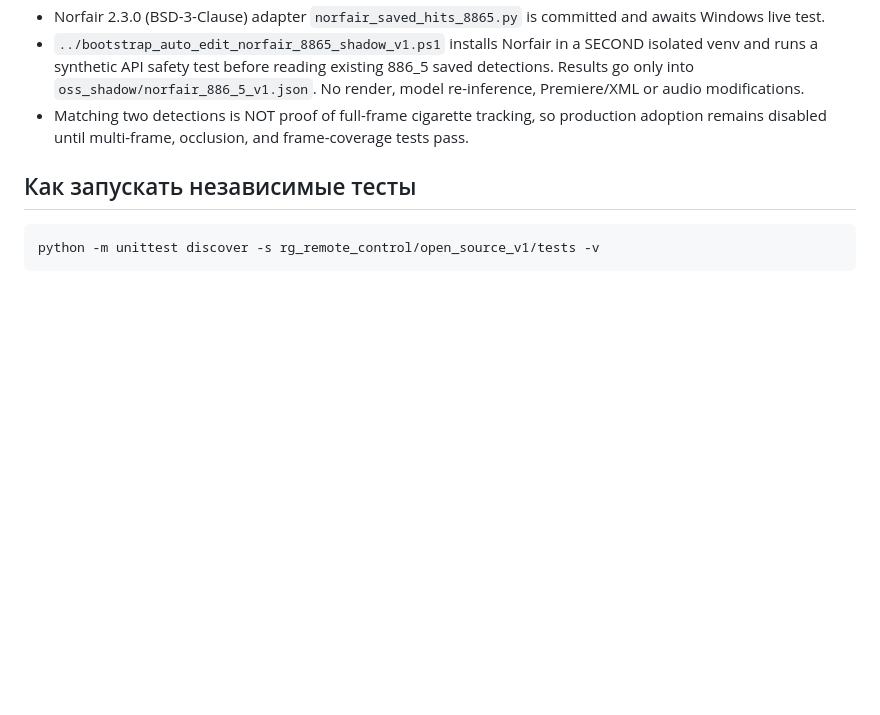
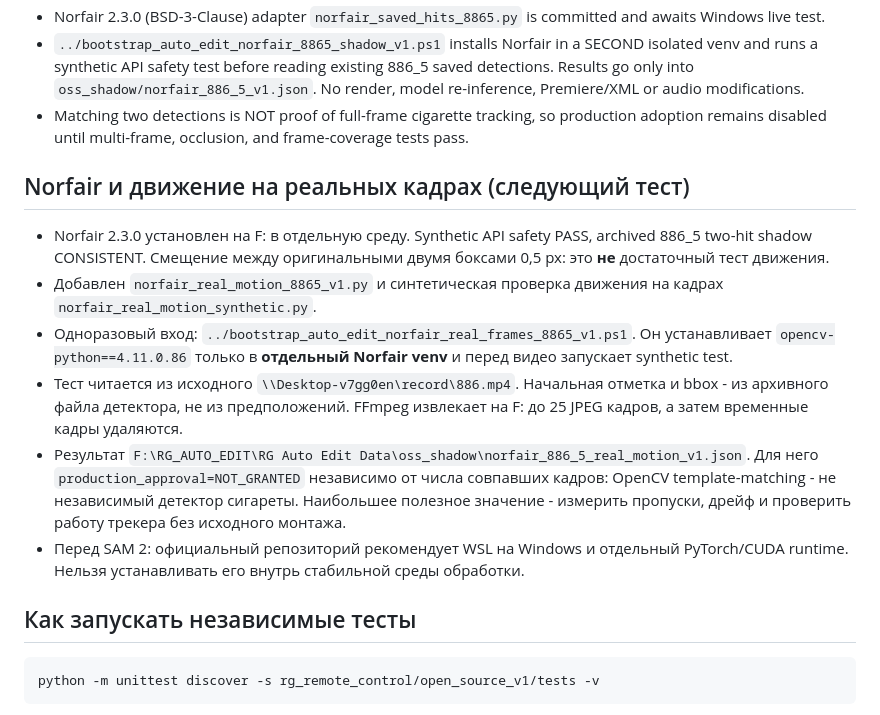
Before and after one commit to RushaGoodbye/CHAT_YouTube, a Markdown page: rg_remote_control/open_source_v1/README.md, the part around the change. Rendered like a GitHub page; blank space fills up the shorter version.

Commit message:
auto_edit: document conservative real-frame Norfair video benchmark and SAM 2 Windows isolation rationale

````diff
--- a/rg_remote_control/open_source_v1/README.md
+++ b/rg_remote_control/open_source_v1/README.md
@@ -70,6 +70,15 @@ CoTracker преимущественно CC-BY-NC и не допускается
 - `../bootstrap_auto_edit_norfair_8865_shadow_v1.ps1` installs Norfair in a SECOND isolated venv and runs a synthetic API safety test before reading existing 886_5 saved detections. Results go only into `oss_shadow/norfair_886_5_v1.json`. No render, model re-inference, Premiere/XML or audio modifications.
 - Matching two detections is NOT proof of full-frame cigarette tracking, so production adoption remains disabled until multi-frame, occlusion, and frame-coverage tests pass.
 
+## Norfair и движение на реальных кадрах (следующий тест)
+
+- Norfair 2.3.0 установлен на F: в отдельную среду. Synthetic API safety PASS, archived 886_5 two-hit shadow CONSISTENT. Смещение между оригинальными двумя боксами 0,5 px: это **не** достаточный тест движения.
+- Добавлен `norfair_real_motion_8865_v1.py` и синтетическая проверка движения на кадрах `norfair_real_motion_synthetic.py`.
+- Одноразовый вход: `../bootstrap_auto_edit_norfair_real_frames_8865_v1.ps1`. Он устанавливает `opencv-python==4.11.0.86` только в **отдельный Norfair venv** и перед видео запускает synthetic test.
+- Тест читается из исходного `\\Desktop-v7gg0en\record\886.mp4`. Начальная отметка и bbox - из архивного файла детектора, не из предположений. FFmpeg извлекает на F: до 25 JPEG кадров, а затем временные кадры удаляются.
+- Результат `F:\RG_AUTO_EDIT\RG Auto Edit Data\oss_shadow\norfair_886_5_real_motion_v1.json`. Для него `production_approval=NOT_GRANTED` независимо от числа совпавших кадров: OpenCV template-matching - не независимый детектор сигареты. Наибольшее полезное значение - измерить пропуски, дрейф и проверить работу трекера без исходного монтажа.
+- Перед SAM 2: официальный репозиторий рекомендует WSL на Windows и отдельный PyTorch/CUDA runtime. Нельзя устанавливать его внутрь стабильной среды обработки.
+
 ## Как запускать независимые тесты
 
 ```powershell
````
